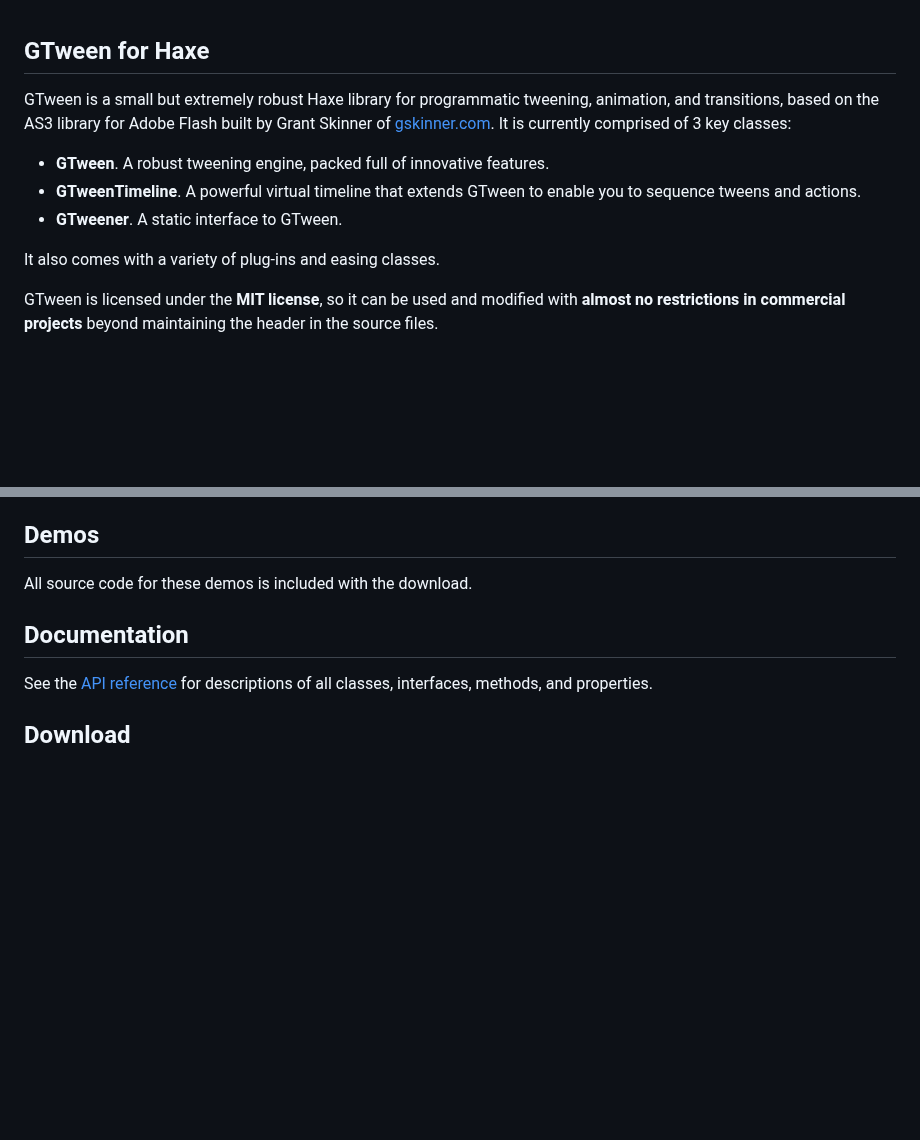
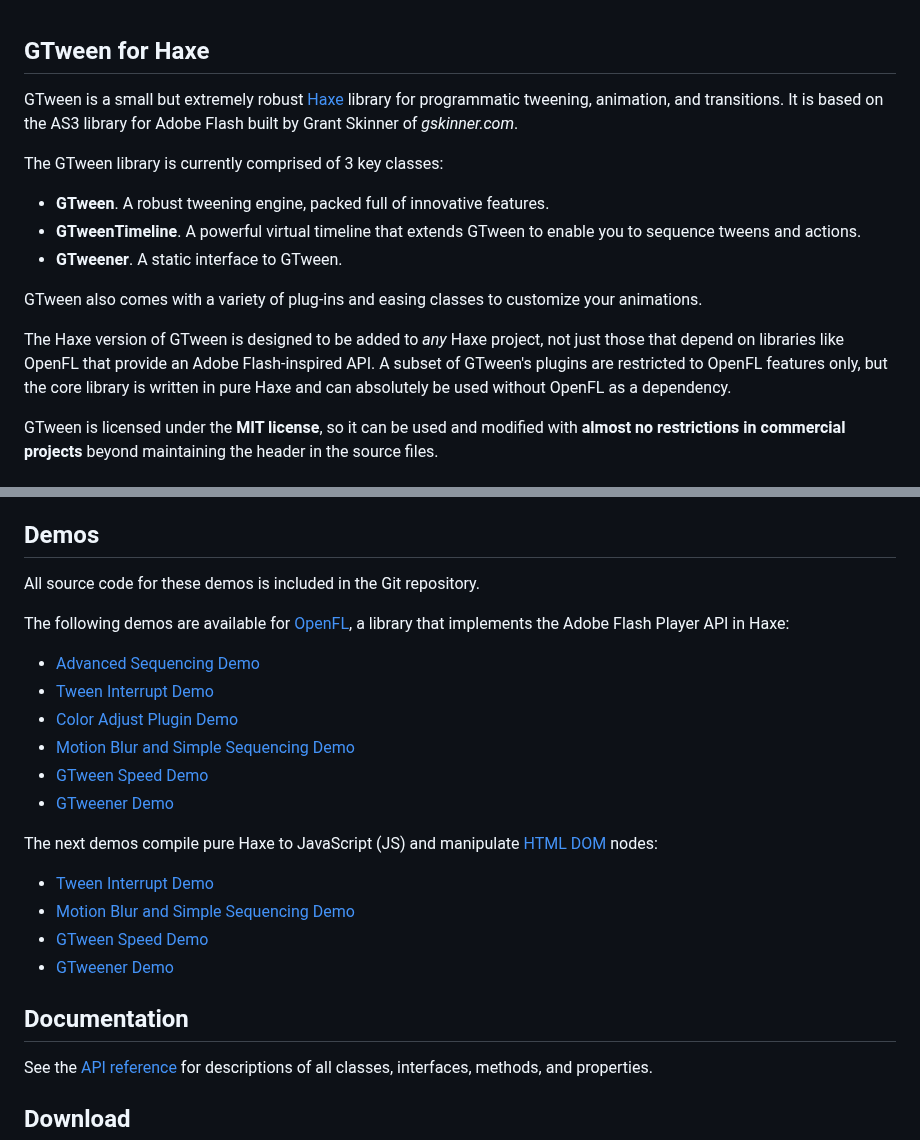
Before and after one commit to BowlerHatLLC/gtween-haxe, a Markdown page: README.md, 2 parts joined by grey strips. Rendered like a GitHub page; blank space fills up the shorter version.

Commit message:
README: expand description, add links to live samples

```diff
--- a/README.md
+++ b/README.md
@@ -1,12 +1,16 @@
 ## GTween for Haxe
 
-GTween is a small but extremely robust Haxe library for programmatic tweening, animation, and transitions, based on the AS3 library for Adobe Flash built by Grant Skinner of [gskinner.com](http://www.gskinner.com/). It is currently comprised of 3 key classes:
+GTween is a small but extremely robust [Haxe](https://haxe.org/) library for programmatic tweening, animation, and transitions. It is based on the AS3 library for Adobe Flash built by Grant Skinner of _gskinner.com_.
+
+The GTween library is currently comprised of 3 key classes:
 
 * **GTween**. A robust tweening engine, packed full of innovative features.
 * **GTweenTimeline**. A powerful virtual timeline that extends GTween to enable you to sequence tweens and actions.
 * **GTweener**. A static interface to GTween.
 
-It also comes with a variety of plug-ins and easing classes.
+GTween also comes with a variety of plug-ins and easing classes to customize your animations.
+
+The Haxe version of GTween is designed to be added to _any_ Haxe project, not just those that depend on libraries like OpenFL that provide an Adobe Flash-inspired API. A subset of GTween's plugins are restricted to OpenFL features only, but the core library is written in pure Haxe and can absolutely be used without OpenFL as a dependency.
 
 GTween is licensed under the **MIT license**, so it can be used and modified with **almost no restrictions in commercial projects** beyond maintaining the header in the source files.
 
@@ -107,7 +115,23 @@ The best place to learn about these and other features is by checking out the in
 
 ## Demos
 
-All source code for these demos is included with the download.
+All source code for these demos is included in the Git repository.
+
+The following demos are available for [OpenFL](https://openfl.org/), a library that implements the Adobe Flash Player API in Haxe:
+
+* [Advanced Sequencing Demo](https://bowlerhatllc.github.io/gtween-haxe/samples/openfl/GTweenTimelineDemo/)
+* [Tween Interrupt Demo](https://bowlerhatllc.github.io/gtween-haxe/samples/openfl/GTweenInterrupt/)
+* [Color Adjust Plugin Demo](https://bowlerhatllc.github.io/gtween-haxe/samples/openfl/GTweenColorAdjust/)
+* [Motion Blur and Simple Sequencing Demo](https://bowlerhatllc.github.io/gtween-haxe/samples/openfl/GTweenSimpleSequencing/)
+* [GTween Speed Demo](https://bowlerhatllc.github.io/gtween-haxe/samples/openfl/GTweenSpeedDemo/)
+* [GTweener Demo](https://bowlerhatllc.github.io/gtween-haxe/samples/openfl/GTweenerDemo/)
+
+The next demos compile pure Haxe to JavaScript (JS) and manipulate [HTML DOM](https://developer.mozilla.org/en-US/docs/Web/API/Document_Object_Model/Introduction) nodes:
+
+* [Tween Interrupt Demo](https://bowlerhatllc.github.io/gtween-haxe/samples/js/GTweenInterrupt/)
+* [Motion Blur and Simple Sequencing Demo](https://bowlerhatllc.github.io/gtween-haxe/samples/js/GTweenSimpleSequencing/)
+* [GTween Speed Demo](https://bowlerhatllc.github.io/gtween-haxe/samples/js/GTweenSpeedDemo/)
+* [GTweener Demo](https://bowlerhatllc.github.io/gtween-haxe/samples/js/GTweenerDemo/)
 
 ## Documentation
 
```
Also changed, not shown: other parts of README.md (+4 -0 lines).
